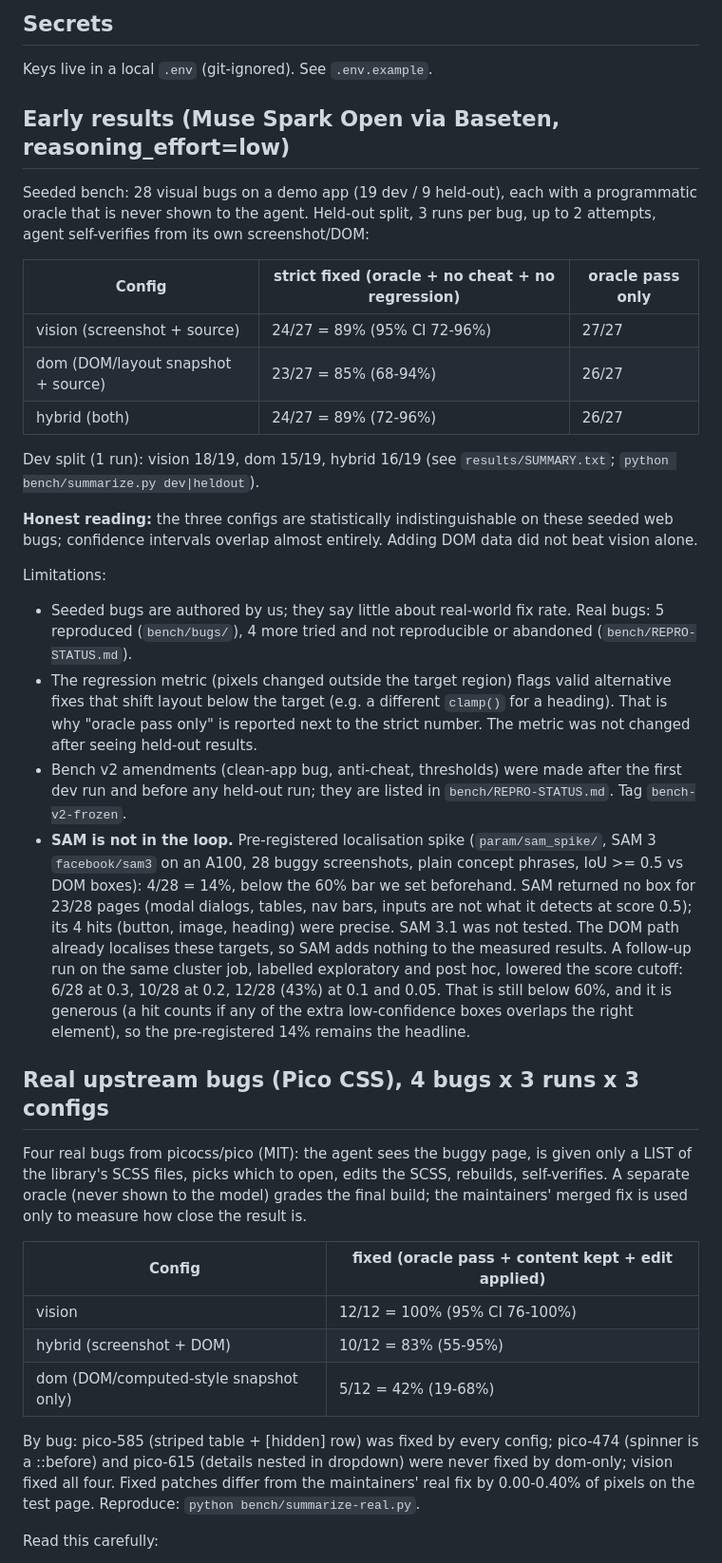
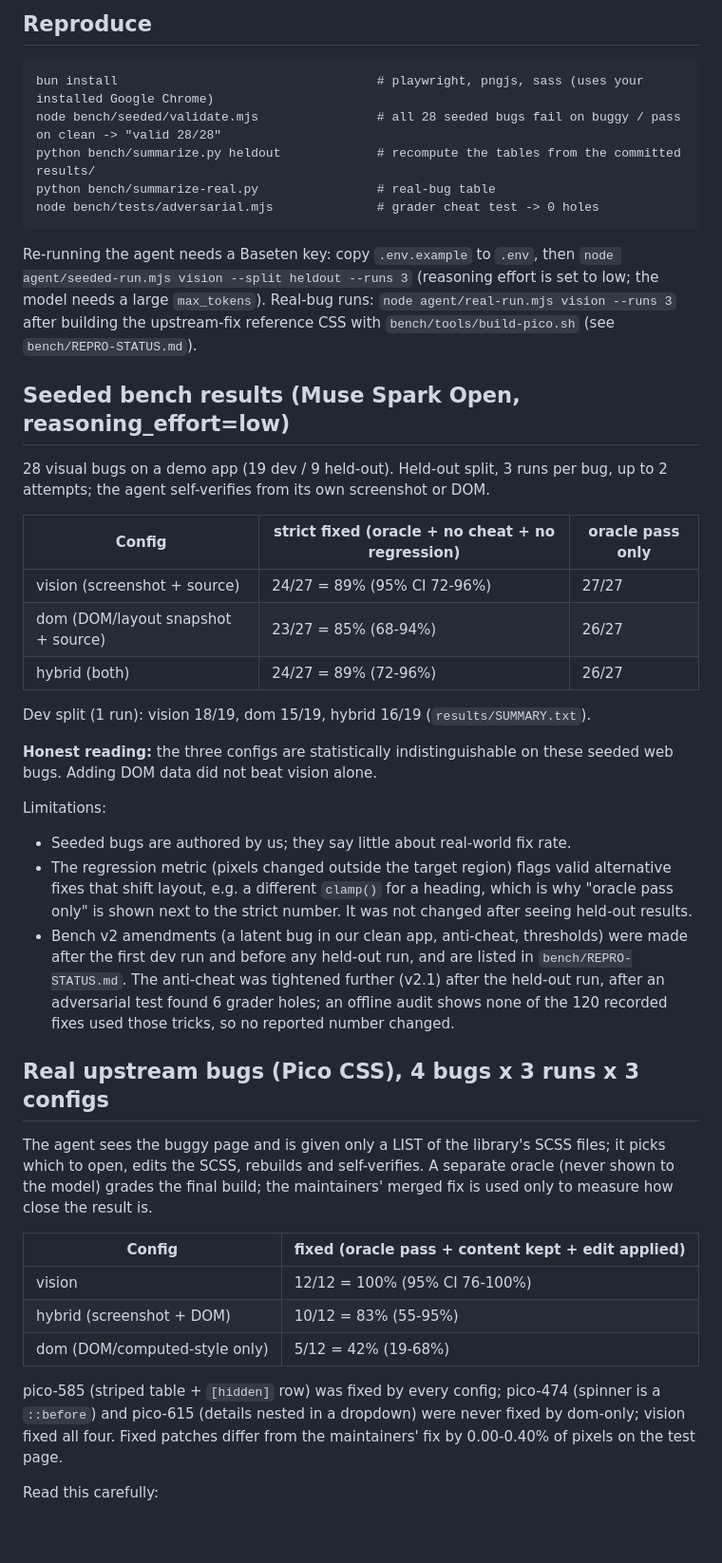
Before and after one commit to Guten-Morgen1302/pixelsmith, a Markdown page: README.md, the part around one of its changes. Shown at 95% size. Rendered like a GitHub page; blank space fills up the shorter version.

````diff
--- a/README.md
+++ b/README.md
@@ -22,9 +35,16 @@ SWE-bench Multimodal (arXiv 2410.03859), Seeing is Fixing (2506.16136), VisualRe
 
-## Secrets
-Keys live in a local `.env` (git-ignored). See `.env.example`.
+## Reproduce
+```
+bun install                                   # playwright, pngjs, sass (uses your installed Google Chrome)
+node bench/seeded/validate.mjs                # all 28 seeded bugs fail on buggy / pass on clean -> "valid 28/28"
+python bench/summarize.py heldout             # recompute the tables from the committed results/
+python bench/summarize-real.py                # real-bug table
+node bench/tests/adversarial.mjs              # grader cheat test -> 0 holes
+```
+Re-running the agent needs a Baseten key: copy `.env.example` to `.env`, then `node agent/seeded-run.mjs vision --split heldout --runs 3` (reasoning effort is set to low; the model needs a large `max_tokens`). Real-bug runs: `node agent/real-run.mjs vision --runs 3` after building the upstream-fix reference CSS with `bench/tools/build-pico.sh` (see `bench/REPRO-STATUS.md`).
 
-## Early results (Muse Spark Open via Baseten, reasoning_effort=low)
-Seeded bench: 28 visual bugs on a demo app (19 dev / 9 held-out), each with a programmatic oracle that is never shown to the agent. Held-out split, 3 runs per bug, up to 2 attempts, agent self-verifies from its own screenshot/DOM:
+## Seeded bench results (Muse Spark Open, reasoning_effort=low)
+28 visual bugs on a demo app (19 dev / 9 held-out). Held-out split, 3 runs per bug, up to 2 attempts; the agent self-verifies from its own screenshot or DOM.
 
 | Config | strict fixed (oracle + no cheat + no regression) | oracle pass only |
 |---|---|---|
@@ -32,25 +52,24 @@ Seeded bench: 28 visual bugs on a demo app (19 dev / 9 held-out), each with a pr
 | dom (DOM/layout snapshot + source) | 23/27 = 85% (68-94%) | 26/27 |
 | hybrid (both) | 24/27 = 89% (72-96%) | 26/27 |
 
-Dev split (1 run): vision 18/19, dom 15/19, hybrid 16/19 (see `results/SUMMARY.txt`; `python bench/summarize.py dev|heldout`).
+Dev split (1 run): vision 18/19, dom 15/19, hybrid 16/19 (`results/SUMMARY.txt`).
 
-**Honest reading:** the three configs are statistically indistinguishable on these seeded web bugs; confidence intervals overlap almost entirely. Adding DOM data did not beat vision alone.
+**Honest reading:** the three configs are statistically indistinguishable on these seeded web bugs. Adding DOM data did not beat vision alone.
 
 Limitations:
-- Seeded bugs are authored by us; they say little about real-world fix rate. Real bugs: 5 reproduced (`bench/bugs/`), 4 more tried and not reproducible or abandoned (`bench/REPRO-STATUS.md`).
-- The regression metric (pixels changed outside the target region) flags valid alternative fixes that shift layout below the target (e.g. a different `clamp()` for a heading). That is why "oracle pass only" is reported next to the strict number. The metric was not changed after seeing held-out results.
-- Bench v2 amendments (clean-app bug, anti-cheat, thresholds) were made after the first dev run and before any held-out run; they are listed in `bench/REPRO-STATUS.md`. Tag `bench-v2-frozen`.
-- **SAM is not in the loop.** Pre-registered localisation spike (`param/sam_spike/`, SAM 3 `facebook/sam3` on an A100, 28 buggy screenshots, plain concept phrases, IoU >= 0.5 vs DOM boxes): 4/28 = 14%, below the 60% bar we set beforehand. SAM returned no box for 23/28 pages (modal dialogs, tables, nav bars, inputs are not what it detects at score 0.5); its 4 hits (button, image, heading) were precise. SAM 3.1 was not tested. The DOM path already localises these targets, so SAM adds nothing to the measured results. A follow-up run on the same cluster job, labelled exploratory and post hoc, lowered the score cutoff: 6/28 at 0.3, 10/28 at 0.2, 12/28 (43%) at 0.1 and 0.05. That is still below 60%, and it is generous (a hit counts if any of the extra low-confidence boxes overlaps the right element), so the pre-registered 14% remains the headline.
+- Seeded bugs are authored by us; they say little about real-world fix rate.
+- The regression metric (pixels changed outside the target region) flags valid alternative fixes that shift layout, e.g. a different `clamp()` for a heading, which is why "oracle pass only" is shown next to the strict number. It was not changed after seeing held-out results.
+- Bench v2 amendments (a latent bug in our clean app, anti-cheat, thresholds) were made after the first dev run and before any held-out run, and are listed in `bench/REPRO-STATUS.md`. The anti-cheat was tightened further (v2.1) after the held-out run, after an adversarial test found 6 grader holes; an offline audit shows none of the 120 recorded fixes used those tricks, so no reported number changed.
 
 ## Real upstream bugs (Pico CSS), 4 bugs x 3 runs x 3 configs
-Four real bugs from picocss/pico (MIT): the agent sees the buggy page, is given only a LIST of the library's SCSS files, picks which to open, edits the SCSS, rebuilds, self-verifies. A separate oracle (never shown to the model) grades the final build; the maintainers' merged fix is used only to measure how close the result is.
+The agent sees the buggy page and is given only a LIST of the library's SCSS files; it picks which to open, edits the SCSS, rebuilds and self-verifies. A separate oracle (never shown to the model) grades the final build; the maintainers' merged fix is used only to measure how close the result is.
 
 | Config | fixed (oracle pass + content kept + edit applied) |
 |---|---|
 | vision | 12/12 = 100% (95% CI 76-100%) |
 | hybrid (screenshot + DOM) | 10/12 = 83% (55-95%) |
-| dom (DOM/computed-style snapshot only) | 5/12 = 42% (19-68%) |
+| dom (DOM/computed-style only) | 5/12 = 42% (19-68%) |
 
-By bug: pico-585 (striped table + [hidden] row) was fixed by every config; pico-474 (spinner is a ::before) and pico-615 (details nested in dropdown) were never fixed by dom-only; vision fixed all four. Fixed patches differ from the maintainers' real fix by 0.00-0.40% of pixels on the test page. Reproduce: `python bench/summarize-real.py`.
+pico-585 (striped table + `[hidden]` row) was fixed by every config; pico-474 (spinner is a `::before`) and pico-615 (details nested in a dropdown) were never fixed by dom-only; vision fixed all four. Fixed patches differ from the maintainers' fix by 0.00-0.40% of pixels on the test page.
 
 Read this carefully:
````
Also changed, not shown: other parts of README.md (+35 -16 lines).
